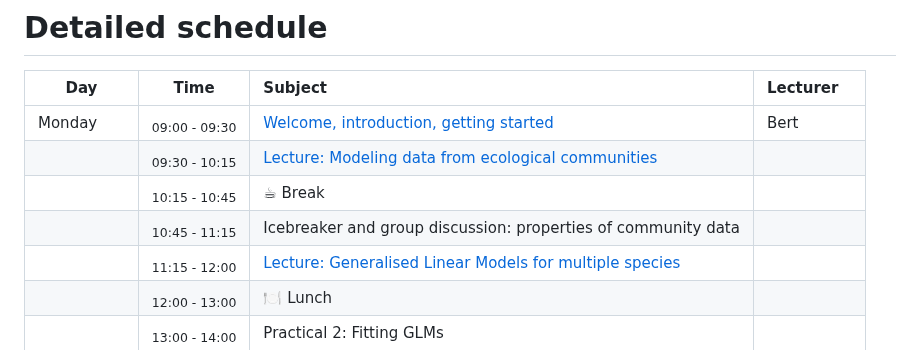
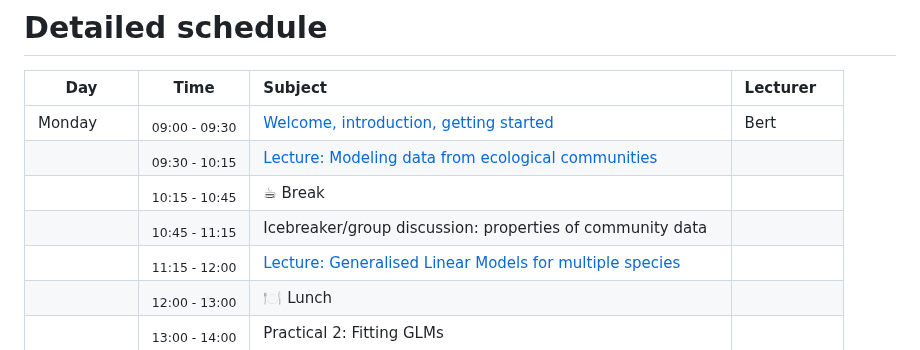
Before and after one commit to wlangera/SSMA, a Markdown page: README.md, the part around the change. Drawn GitHub-style.

Commit message:
fix spacing on readme file

```diff
--- a/README.md
+++ b/README.md
@@ -44,7 +44,7 @@ The days last from 09:00 to 17:00(ish), and a session after dinner. Each day wil
 |Monday   |<sub>09:00 - 09:30</sub>| [Welcome, introduction, getting started](https://github.com/BertvanderVeen/SSMA/blob/main/Monday/Introduction.pdf)              |Bert    |
 |         |<sub>09:30 - 10:15</sub>| [Lecture: Modeling data from ecological communities](https://github.com/BertvanderVeen/SSMA/blob/main/Monday/CommunityData.pdf)           |        |
 |         |<sub>10:15 - 10:45</sub>| ☕ Break                                             |        |
-|         |<sub>10:45 - 11:15</sub>| Icebreaker and group discussion: properties of community data            |        | <!-- short group-based disucssion (getting to know each other), also what they expect to be an issue/should be addressed -->
+|         |<sub>10:45 - 11:15</sub>| Icebreaker/group discussion: properties of community data            |        | <!-- short group-based disucssion (getting to know each other), also what they expect to be an issue/should be addressed -->
 |         |<sub>11:15 - 12:00</sub>| [Lecture: Generalised Linear Models for multiple species](https://github.com/BertvanderVeen/SSMA/blob/main/Monday/GLMs.pdf)      |        | <!-- distributions and such-->
 |         |<sub>12:00 - 13:00</sub>| 🍽 Lunch                                            |        |
 |         |<sub>13:00 - 14:00</sub>| Practical 2: Fitting GLMs                           |        | <!--add VGLM to this practical-->
```
